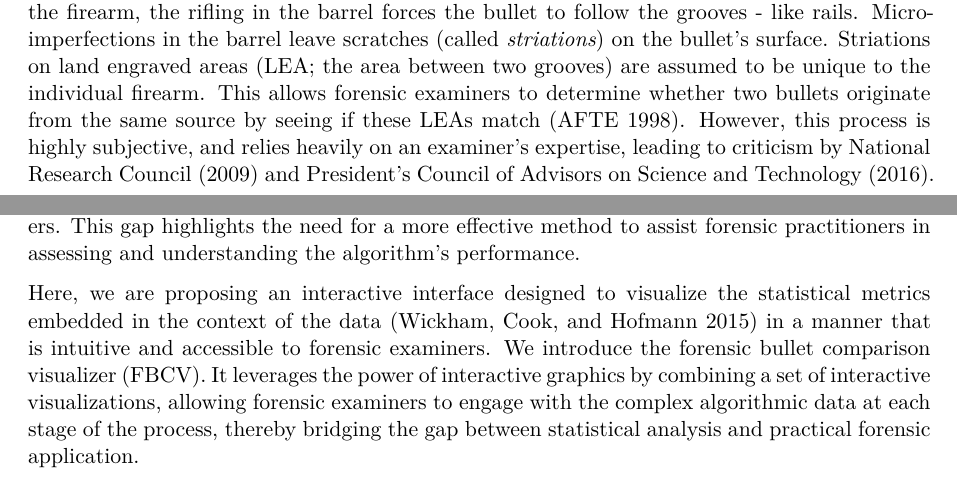
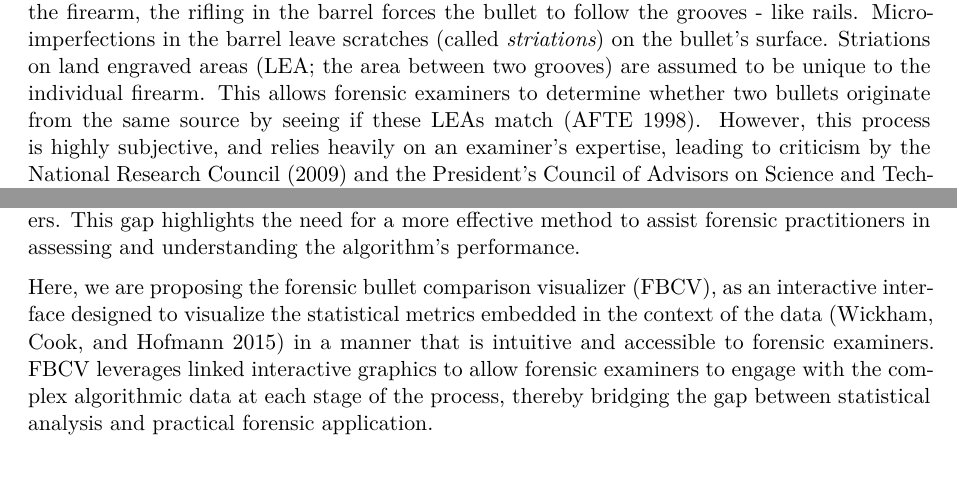
Before and after one commit to heike/Publishing-Houston-Persistence, a Quarto document (JCGS_Writeup/Writeup-JCGS.qmd): two parts of pages 1 and 2 of 12, joined at a grey line, cut so that both start at the same text. Rendered offline with R 4.5, knitr and Pandoc in place of Quarto, then LaTeX, with nearby package versions; drawn as R Markdown's standard PDF in place of the format the file asks for; some code elsewhere in the file could not run offline.

Commit message:
couple of small edits

```diff
--- a/JCGS_Writeup/Writeup-JCGS.qmd
+++ b/JCGS_Writeup/Writeup-JCGS.qmd
@@ -129,11 +129,11 @@ csafe3 <- readRDS(here::here("models/csafe_rf3.rds")) # from DIB-Hamby data/csaf
 
 Identifying the firearm used in a crime is a critical component of forensic examination and plays a pivotal role in criminal investigations. Ensuring evidence is appropriately identified is crucial in upholding the integrity of the criminal justice system.
 
-Current forensic practices rely on examiners to visually inspect bullets under a comparison microscope for similarities of marks on the bullets' surfaces. As a bullet is discharged from the firearm, the rifling in the barrel forces the bullet to follow the grooves - like rails. Micro-imperfections in the barrel leave scratches (called *striations*) on the bullet's surface. Striations on land engraved areas (LEA; the area between two grooves) are assumed to be unique to the individual firearm. This allows forensic examiners to determine whether two bullets originate from the same source by seeing if these LEAs match [@afte]. However, this process is highly subjective, and relies heavily on an examiner's expertise, leading to criticism by @nas2009 and @pcast. In response, algorithms for assessing  the similarity of firearms evidence were developed [@carriquiryMachineLearningForensic2019; @chenFiredBulletSignature2019; @chuAutomaticIdentificationBullet2013; @juOpenSourceImplementationCMPS2022; @vorburgerApplicationsCrosscorrelationFunctions2011; @vorburgerTopographyMeasurementsApplications2015] to provide objective measures with the goal of augmenting an examiner's testimony.
+Current forensic practices rely on examiners to visually inspect bullets under a comparison microscope for similarities of marks on the bullets' surfaces. As a bullet is discharged from the firearm, the rifling in the barrel forces the bullet to follow the grooves - like rails. Micro-imperfections in the barrel leave scratches (called *striations*) on the bullet's surface. Striations on land engraved areas (LEA; the area between two grooves) are assumed to be unique to the individual firearm. This allows forensic examiners to determine whether two bullets originate from the same source by seeing if these LEAs match [@afte]. However, this process is highly subjective, and relies heavily on an examiner's expertise, leading to criticism by the @nas2009 and the @pcast. In response, algorithms for assessing  the similarity of firearms evidence were developed [@carriquiryMachineLearningForensic2019; @chenFiredBulletSignature2019; @chuAutomaticIdentificationBullet2013; @juOpenSourceImplementationCMPS2022; @vorburgerApplicationsCrosscorrelationFunctions2011; @vorburgerTopographyMeasurementsApplications2015] to provide objective measures with the goal of augmenting an examiner's testimony.
 
 Algorithmic comparison methods have demonstrated considerable potential to quantify the similarity between pairwise pieces of evidence. However, current approaches have created a gap between the statistical metrics and the practical understanding of these metrics by practitioners. This gap highlights the need for a more effective method to assist forensic practitioners in assessing and understanding the algorithm's performance.
 
-Here, we are proposing an interactive interface designed to visualize the  statistical metrics embedded in the context of the data [@wickhamVisualizingStatisticalModels2015] in a manner that is intuitive and accessible to forensic examiners. We introduce the forensic bullet comparison visualizer (FBCV). It leverages the power of interactive graphics by combining a set of interactive visualizations, allowing forensic examiners to engage with the complex algorithmic data at each stage of the process, thereby bridging the gap between statistical analysis and practical forensic application.
+Here, we are proposing the forensic bullet comparison visualizer (FBCV), as an interactive interface designed to visualize the  statistical metrics embedded in the context of the data [@wickhamVisualizingStatisticalModels2015] in a manner that is intuitive and accessible to forensic examiners. FBCV leverages linked interactive graphics to allow forensic examiners to engage with the complex algorithmic data at each stage of the process, thereby bridging the gap between statistical analysis and practical forensic application.
 
 <!-- Interactive graphics section -->
 Interactive graphics are a powerful method of analysis techniques that allow the user to dynamically explore and manipulate graphical representations of data, usually through clicking, dragging, or rescaling [@eickHighInteractionGraphics1995; @swayneIntroductionSpecialIssue1999; @urbanekIPlotsEXtremeNextgeneration2011]. A typical strategy for visualizing complex data is to use high-dimensional plots, which can incorporate multiple variables and levels of aggregation. However, these plots often pose challenges in interpretability, especially among those unfamiliar with the data [@willsLinkedDataViews2008]. To improve readability, a cogent method is to use linked data views - a type of interactive graphics that allows data views to communicate with other views. This linkage system allows for the display of highly interpretable graphs while preserving all relevant information. Users are able to select key features (1) and hide details that are less pertinent at the time (0), allowing for intuitive data exploration [@willsLinkedDataViews2008]. The FBCV leverages linked views to present data at multiple levels of the bullet analysis process.
```
